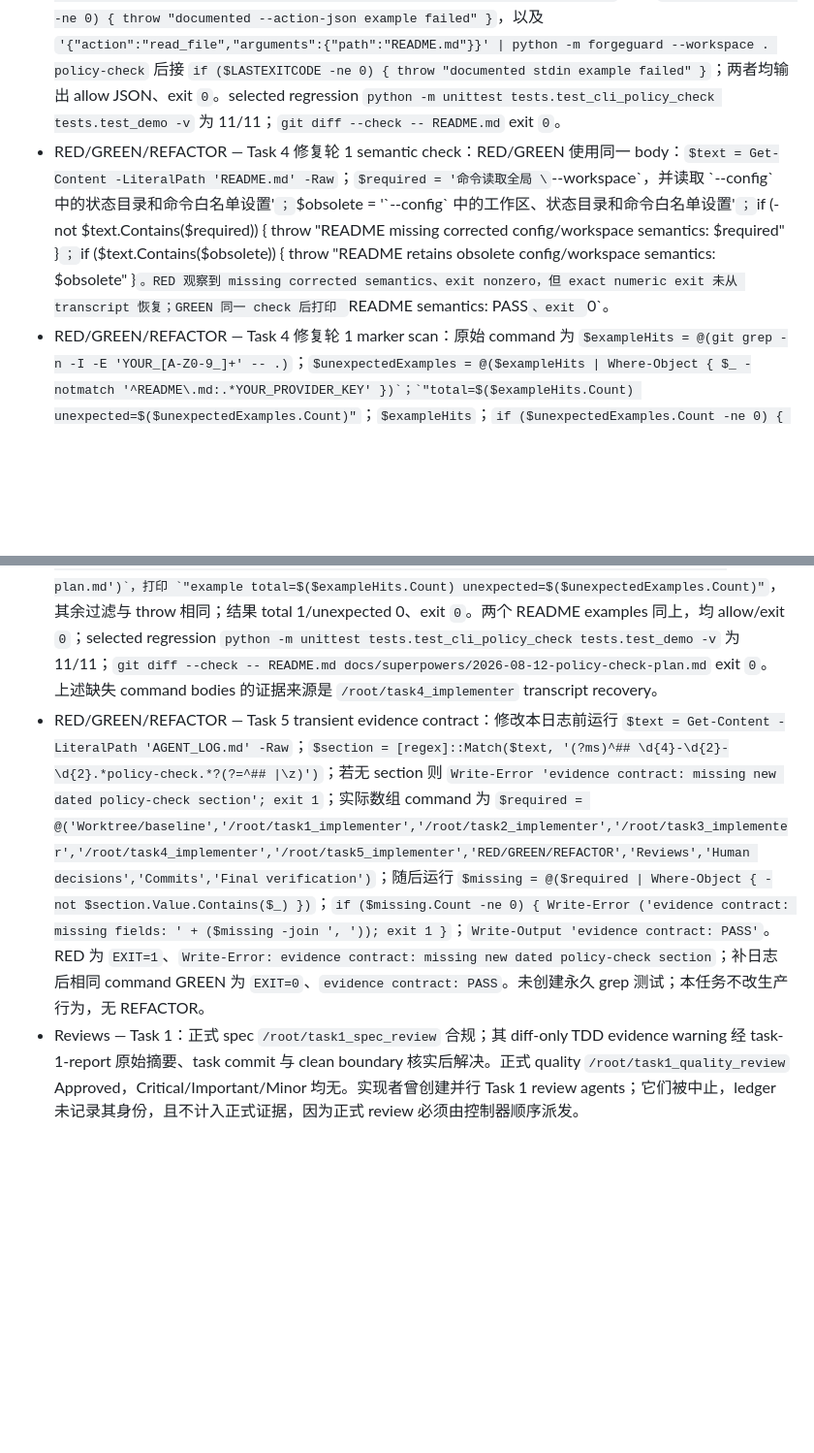
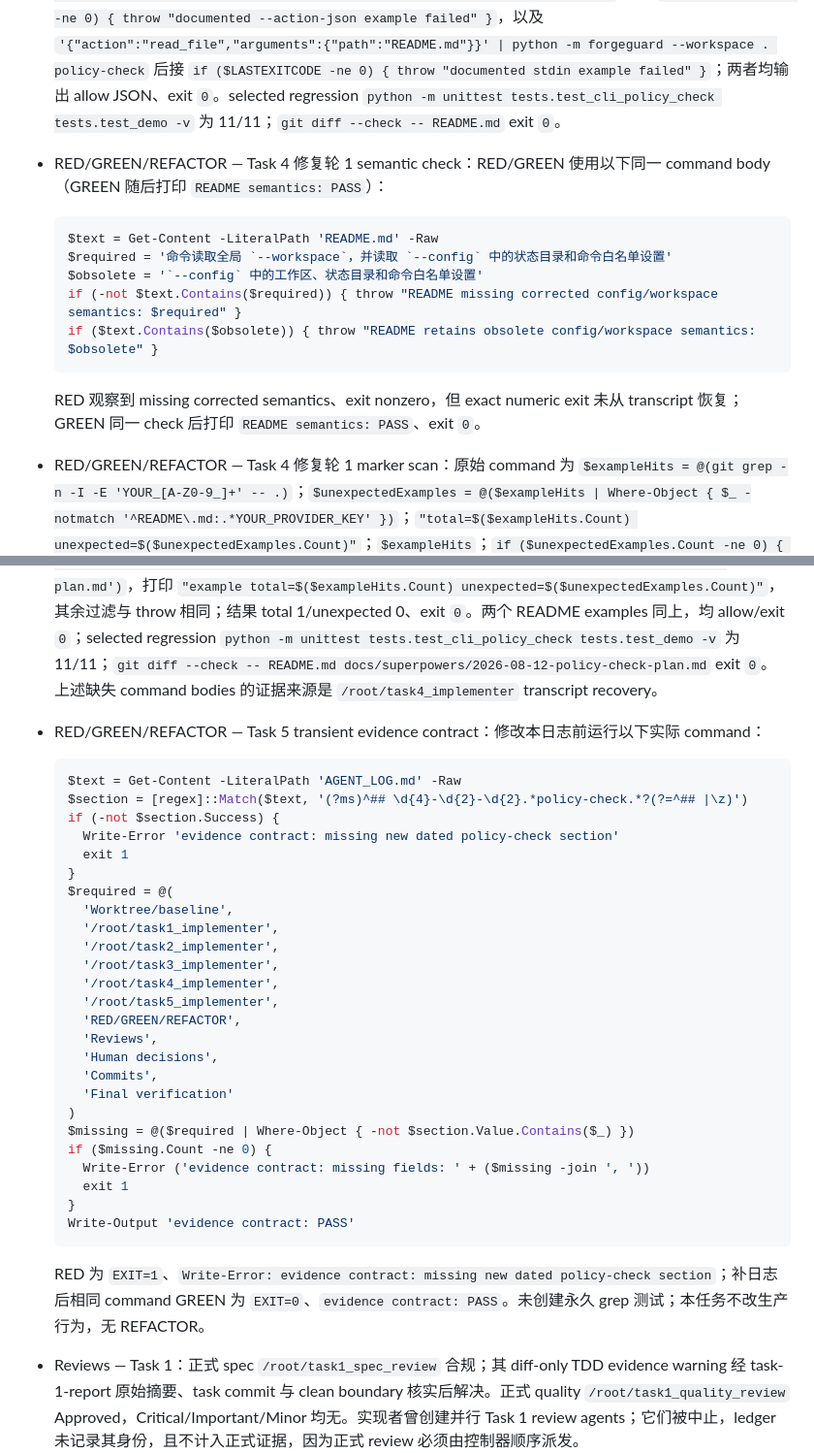
Before and after one commit to ho-tori/forgeguard, a Markdown page: AGENT_LOG.md, 2 parts joined by grey strips. Shown at 97% size. GitHub-like rendering; blank space fills up the shorter version.

Commit message:
docs: preserve executable evidence blocks

````diff
--- a/AGENT_LOG.md
+++ b/AGENT_LOG.md
@@ -54,9 +54,49 @@
 - RED/GREEN/REFACTOR — Task 3 初始轮：RED/GREEN focused command 均为 `python -m unittest tests.test_demo.DemoTests.test_mechanism_demo_is_deterministic -v`；RED 的 exact list 只有 4 个 demo events 而非 5，GREEN 1/1；另运行 `python -m forgeguard demo`，五行且 exit `0`。实际 REFACTOR sequence 是 `$first = python -m forgeguard demo`、`$second = python -m forgeguard demo`、`if (($first -join "`n") -ne ($second -join "`n")) { throw "demo output is not deterministic" }`、`python -m unittest tests.test_demo tests.test_policy_check -v`、`git diff --check -- forgeguard/demo.py tests/test_demo.py`；双次 demo output identical，selected 4/4，diff-check exit `0`。
 - RED/GREEN/REFACTOR — Task 3 修复轮 1：focused RED command 为 `python -m unittest tests.test_demo.DemoTests.test_policy_check_demo_leaves_absolute_marker_uncreated -v`；先后观察 `run_demo` 不接受 `workspace`、再不接受 `marker_path`。GREEN commands 为 `python -m unittest tests.test_demo.DemoTests.test_policy_check_demo_leaves_absolute_marker_uncreated -v`、`python -m unittest tests.test_demo.DemoTests.test_mechanism_demo_is_deterministic -v`、`python -m forgeguard demo`；分别 1/1、1/1、五行 exit `0`。实际 REFACTOR sequence 是 `$first = python -m forgeguard demo`、`$second = python -m forgeguard demo`、`if (($first -join "`n") -ne ($second -join "`n")) { throw "demo output is not deterministic" }`、`python -m unittest tests.test_demo tests.test_policy_check -v`、`git diff --check -- forgeguard/demo.py tests/test_demo.py`；双次 demo output identical，selected 5/5，diff-check exit `0`。
 - RED/GREEN/REFACTOR — Task 4 初始 README contract：RED/GREEN 使用同一 command body：`$text = Get-Content -LiteralPath 'README.md' -Raw`；`$required = @('## 只判断策略，不执行动作','policy-check --action-json','0=allow','2=require_approval','3=deny','4=输入、Action 解析或配置错误')`；`$missing = @($required | Where-Object { -not $text.Contains($_) })`；`if ($missing.Count -ne 0) { throw ('README missing: ' + ($missing -join ', ')) }`。RED 列出 6 个字符串全部缺失，GREEN 无 throw。两个实际 examples 为 `python -m forgeguard --workspace . policy-check --action-json '{"action":"run_command","arguments":{"argv":["git","status","--short"]}}'` 后接 `if ($LASTEXITCODE -ne 0) { throw "documented --action-json example failed" }`，以及 `'{"action":"read_file","arguments":{"path":"README.md"}}' | python -m forgeguard --workspace . policy-check` 后接 `if ($LASTEXITCODE -ne 0) { throw "documented stdin example failed" }`；两者均输出 allow JSON、exit `0`。selected regression `python -m unittest tests.test_cli_policy_check tests.test_demo -v` 为 11/11；`git diff --check -- README.md` exit `0`。
-- RED/GREEN/REFACTOR — Task 4 修复轮 1 semantic check：RED/GREEN 使用同一 body：`$text = Get-Content -LiteralPath 'README.md' -Raw`；`$required = '命令读取全局 \`--workspace\`，并读取 \`--config\` 中的状态目录和命令白名单设置'`；`$obsolete = '\`--config\` 中的工作区、状态目录和命令白名单设置'`；`if (-not $text.Contains($required)) { throw "README missing corrected config/workspace semantics: $required" }`；`if ($text.Contains($obsolete)) { throw "README retains obsolete config/workspace semantics: $obsolete" }`。RED 观察到 missing corrected semantics、exit nonzero，但 exact numeric exit 未从 transcript 恢复；GREEN 同一 check 后打印 `README semantics: PASS`、exit `0`。
+- RED/GREEN/REFACTOR — Task 4 修复轮 1 semantic check：RED/GREEN 使用以下同一 command body（GREEN 随后打印 `README semantics: PASS`）：
+
+  ```powershell
+  $text = Get-Content -LiteralPath 'README.md' -Raw
+  $required = '命令读取全局 `--workspace`，并读取 `--config` 中的状态目录和命令白名单设置'
+  $obsolete = '`--config` 中的工作区、状态目录和命令白名单设置'
+  if (-not $text.Contains($required)) { throw "README missing corrected config/workspace semantics: $required" }
+  if ($text.Contains($obsolete)) { throw "README retains obsolete config/workspace semantics: $obsolete" }
+  ```
+
+  RED 观察到 missing corrected semantics、exit nonzero，但 exact numeric exit 未从 transcript 恢复；GREEN 同一 check 后打印 `README semantics: PASS`、exit `0`。
 - RED/GREEN/REFACTOR — Task 4 修复轮 1 marker scan：原始 command 为 `$exampleHits = @(git grep -n -I -E 'YOUR_[A-Z0-9_]+' -- .)`；`$unexpectedExamples = @($exampleHits | Where-Object { $_ -notmatch '^README\.md:.*YOUR_PROVIDER_KEY' })`；`"total=$($exampleHits.Count) unexpected=$($unexpectedExamples.Count)"`；`$exampleHits`；`if ($unexpectedExamples.Count -ne 0) { $unexpectedExamples; throw "unexpected example marker" }`。结果 total 3/unexpected 2（plan 自引用）、exit nonzero，但 exact numeric exit 未从 transcript 恢复。更新后首行改为 `$exampleHits = @(git grep -n -I -E 'YOUR_[A-Z0-9_]+' -- . ':(exclude)docs/superpowers/2026-08-12-policy-check-plan.md')`，打印 `"example total=$($exampleHits.Count) unexpected=$($unexpectedExamples.Count)"`，其余过滤与 throw 相同；结果 total 1/unexpected 0、exit `0`。两个 README examples 同上，均 allow/exit `0`；selected regression `python -m unittest tests.test_cli_policy_check tests.test_demo -v` 为 11/11；`git diff --check -- README.md docs/superpowers/2026-08-12-policy-check-plan.md` exit `0`。上述缺失 command bodies 的证据来源是 `/root/task4_implementer` transcript recovery。
-- RED/GREEN/REFACTOR — Task 5 transient evidence contract：修改本日志前运行 `$text = Get-Content -LiteralPath 'AGENT_LOG.md' -Raw`；`$section = [regex]::Match($text, '(?ms)^## \d{4}-\d{2}-\d{2}.*policy-check.*?(?=^## |\z)')`；若无 section 则 `Write-Error 'evidence contract: missing new dated policy-check section'; exit 1`；实际数组 command 为 `$required = @('Worktree/baseline','/root/task1_implementer','/root/task2_implementer','/root/task3_implementer','/root/task4_implementer','/root/task5_implementer','RED/GREEN/REFACTOR','Reviews','Human decisions','Commits','Final verification')`；随后运行 `$missing = @($required | Where-Object { -not $section.Value.Contains($_) })`；`if ($missing.Count -ne 0) { Write-Error ('evidence contract: missing fields: ' + ($missing -join ', ')); exit 1 }`；`Write-Output 'evidence contract: PASS'`。RED 为 `EXIT=1`、`Write-Error: evidence contract: missing new dated policy-check section`；补日志后相同 command GREEN 为 `EXIT=0`、`evidence contract: PASS`。未创建永久 grep 测试；本任务不改生产行为，无 REFACTOR。
+- RED/GREEN/REFACTOR — Task 5 transient evidence contract：修改本日志前运行以下实际 command：
+
+  ```powershell
+  $text = Get-Content -LiteralPath 'AGENT_LOG.md' -Raw
+  $section = [regex]::Match($text, '(?ms)^## \d{4}-\d{2}-\d{2}.*policy-check.*?(?=^## |\z)')
+  if (-not $section.Success) {
+    Write-Error 'evidence contract: missing new dated policy-check section'
+    exit 1
+  }
+  $required = @(
+    'Worktree/baseline',
+    '/root/task1_implementer',
+    '/root/task2_implementer',
+    '/root/task3_implementer',
+    '/root/task4_implementer',
+    '/root/task5_implementer',
+    'RED/GREEN/REFACTOR',
+    'Reviews',
+    'Human decisions',
+    'Commits',
+    'Final verification'
+  )
+  $missing = @($required | Where-Object { -not $section.Value.Contains($_) })
+  if ($missing.Count -ne 0) {
+    Write-Error ('evidence contract: missing fields: ' + ($missing -join ', '))
+    exit 1
+  }
+  Write-Output 'evidence contract: PASS'
+  ```
+
+  RED 为 `EXIT=1`、`Write-Error: evidence contract: missing new dated policy-check section`；补日志后相同 command GREEN 为 `EXIT=0`、`evidence contract: PASS`。未创建永久 grep 测试；本任务不改生产行为，无 REFACTOR。
 - Reviews — Task 1：正式 spec `/root/task1_spec_review` 合规；其 diff-only TDD evidence warning 经 task-1-report 原始摘要、task commit 与 clean boundary 核实后解决。正式 quality `/root/task1_quality_review` Approved，Critical/Important/Minor 均无。实现者曾创建并行 Task 1 review agents；它们被中止，ledger 未记录其身份，且不计入正式证据，因为正式 review 必须由控制器顺序派发。
 - Reviews — Task 2：spec `/root/task2_spec_review` 报告 2 个 Important（non-hashable Action name 泄漏 `TypeError`；malformed config type 逃逸 `invalid_config` boundary），均由 `/root/task2_implementer` 修复，`/root/task2_fix1_rereview` 复核。quality `/root/task2_quality_review` 报告 1 个 Important（过宽且不完整的 `TypeError` handling 会误分类 `allowed_commands:[1]` 并泄漏 `allowed_commands:'git'` 的 `AttributeError`），已修复，`/root/task2_fix2_rereview` APPROVED；0 open。
 - Reviews — Task 3：spec `/root/task3_spec_review` 合规；historical RED/two-run evidence warning 依据 task-3-report 解决。quality `/root/task3_quality_review` 报告 1 个 Important（`side_effect_free` 缺少独立 absolute-marker 行为断言），已由实现者修复并经 `/root/task3_fix1_rereview` PASS。一个 Minor（`memory.close()` 在 policy-check/event emission 抛错时非 exception-safe）递延给最终 whole-branch review。
````
